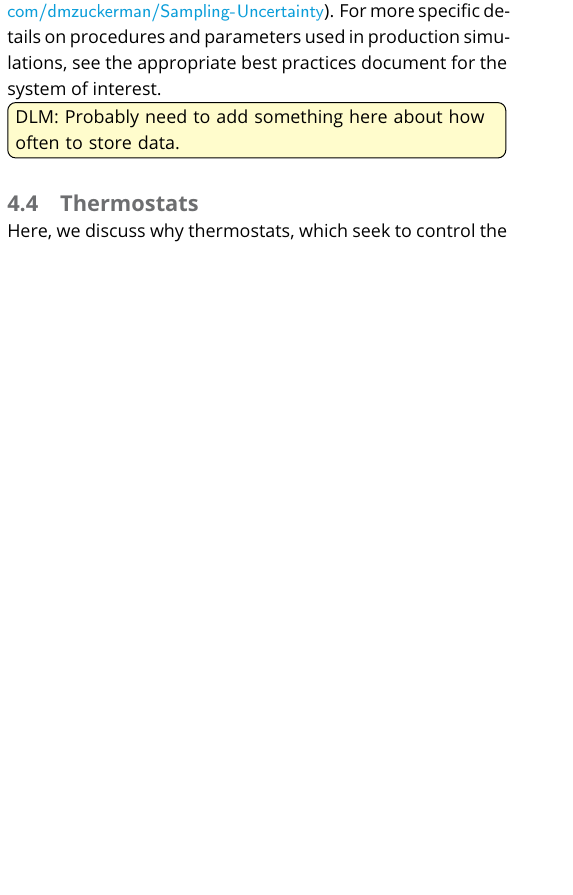
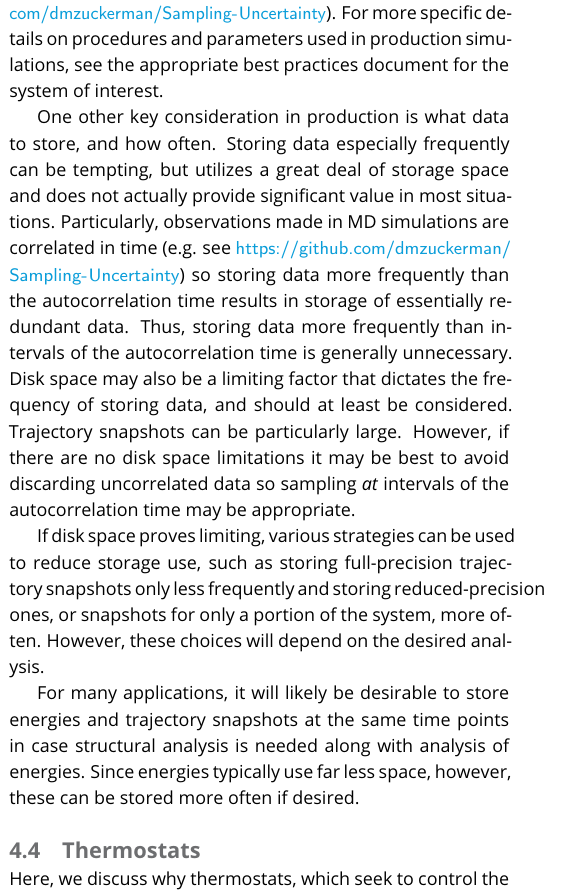
Before and after one commit to MobleyLab/basic_simulation_training, a LaTeX document (paper/basic_training.tex): part of one column of page 13 of 27, cut so that both start at the same text, the shorter picture padded with empty space. Compiled offline with pdfLaTeX.

Commit message:
Add discussion of what data to store in production

```diff
--- a/paper/basic_training.tex
+++ b/paper/basic_training.tex
@@ -676,9 +676,19 @@ Depending on the relaxation timescales involved, one may only realize after anal
 A separate Best Practices document addresses these critical issues of convergence and error analysis (\url{https://github.com/dmzuckerman/Sampling-Uncertainty}).
 For more specific details on procedures and parameters used in production simulations, see the appropriate best practices document for the system of interest.
 
+One other key consideration in production is what data to store, and how often.
+Storing data especially frequently can be tempting, but utilizes a great deal of storage space and does not actually provide significant value in most situations.
+Particularly, observations made in MD simulations are correlated in time (e.g. see \url{https://github.com/dmzuckerman/Sampling-Uncertainty}) so storing data more frequently than the autocorrelation time results in storage of essentially redundant data.
+Thus, storing data more frequently than intervals of the autocorrelation time is generally unnecessary.
+Disk space may also be a limiting factor that dictates the frequency of storing data, and should at least be considered.
+Trajectory snapshots can be particularly large.
+However, if there are no disk space limitations it may be best to avoid discarding uncorrelated data so sampling \emph{at} intervals of the autocorrelation time may be appropriate.
 
+If disk space proves limiting, various strategies can be used to reduce storage use, such as storing full-precision trajectory snapshots only less frequently and storing reduced-precision ones, or snapshots for only a portion of the system, more often.
+However, these choices will depend on the desired analysis.
 
-\todo[inline, color={yellow!20}]{DLM: Probably need to add something here about how often to store data.}
+For many applications, it will likely be desirable to store energies and trajectory snapshots at the same time points in case structural analysis is needed along with analysis of energies.
+Since energies typically use far less space, however, these can be stored more often if desired.
 
 \subsection{Thermostats}
 \label{sec:thermostats}
```
